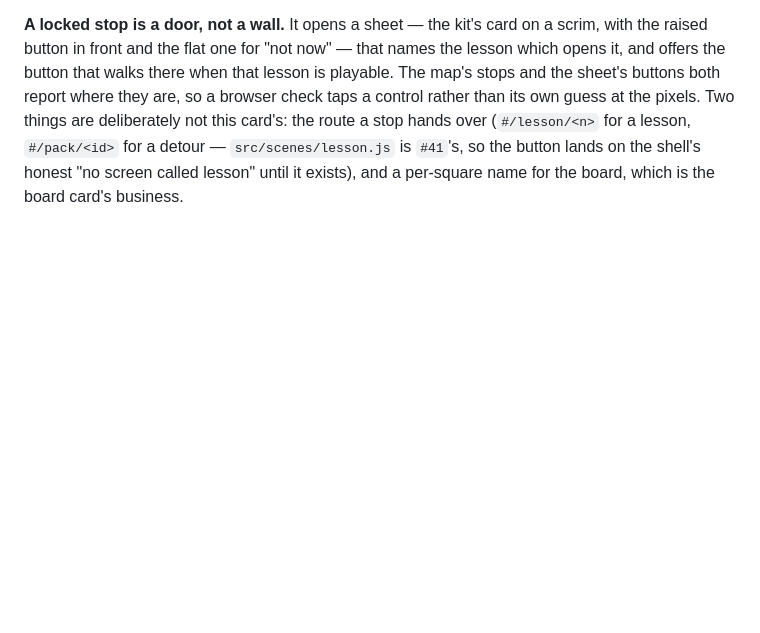
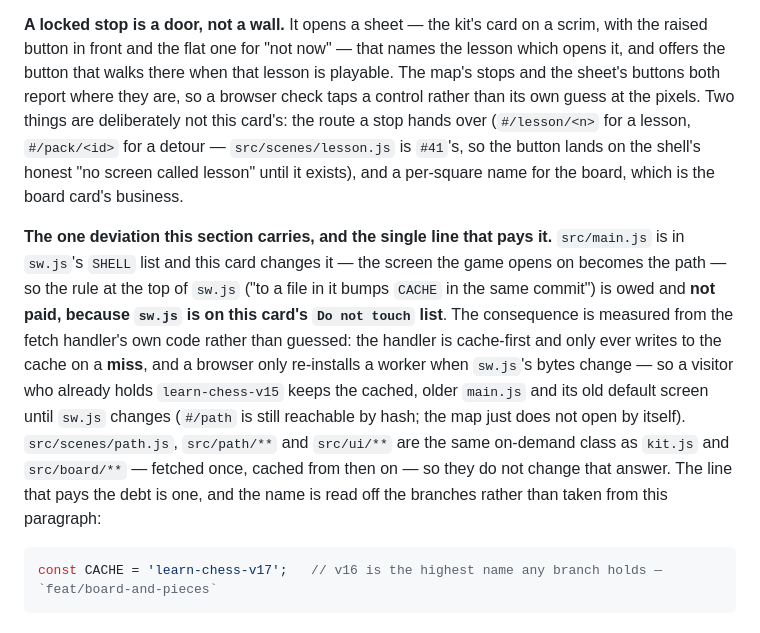
Before and after one commit to aivara-se/learn-chess, a Markdown page: docs/DESIGN.md, the part around the change. Drawn GitHub-style; blank space fills up the shorter version.

Commit message:
docs: say why the shell's cache name is owed, and what pays it

````diff
--- a/docs/DESIGN.md
+++ b/docs/DESIGN.md
@@ -265,3 +265,19 @@ where they are, so a browser check taps a control rather than its own guess at t
 deliberately not this card's: the route a stop hands over (`#/lesson/<n>` for a lesson, `#/pack/<id>` for a
 detour — `src/scenes/lesson.js` is `#41`'s, so the button lands on the shell's honest "no screen called
 lesson" until it exists), and a per-square name for the board, which is the board card's business.
+
+**The one deviation this section carries, and the single line that pays it.** `src/main.js` is in `sw.js`'s
+`SHELL` list and this card changes it — the screen the game opens on becomes the path — so the rule at the
+top of `sw.js` ("to a file in it bumps `CACHE` in the same commit") is owed and **not paid, because `sw.js`
+is on this card's `Do not touch` list**. The consequence is measured from the fetch handler's own code
+rather than guessed: the handler is cache-first and only ever writes to the cache on a **miss**, and a
+browser only re-installs a worker when `sw.js`'s bytes change — so a visitor who already holds
+`learn-chess-v15` keeps the cached, older `main.js` and its old default screen until `sw.js` changes
+(`#/path` is still reachable by hash; the map just does not open by itself). `src/scenes/path.js`,
+`src/path/**` and `src/ui/**` are the same on-demand class as `kit.js` and `src/board/**` — fetched once,
+cached from then on — so they do not change that answer. The line that pays the debt is one, and the name
+is read off the branches rather than taken from this paragraph:
+
+```js
+const CACHE = 'learn-chess-v17';   // v16 is the highest name any branch holds — `feat/board-and-pieces`
+```
````
